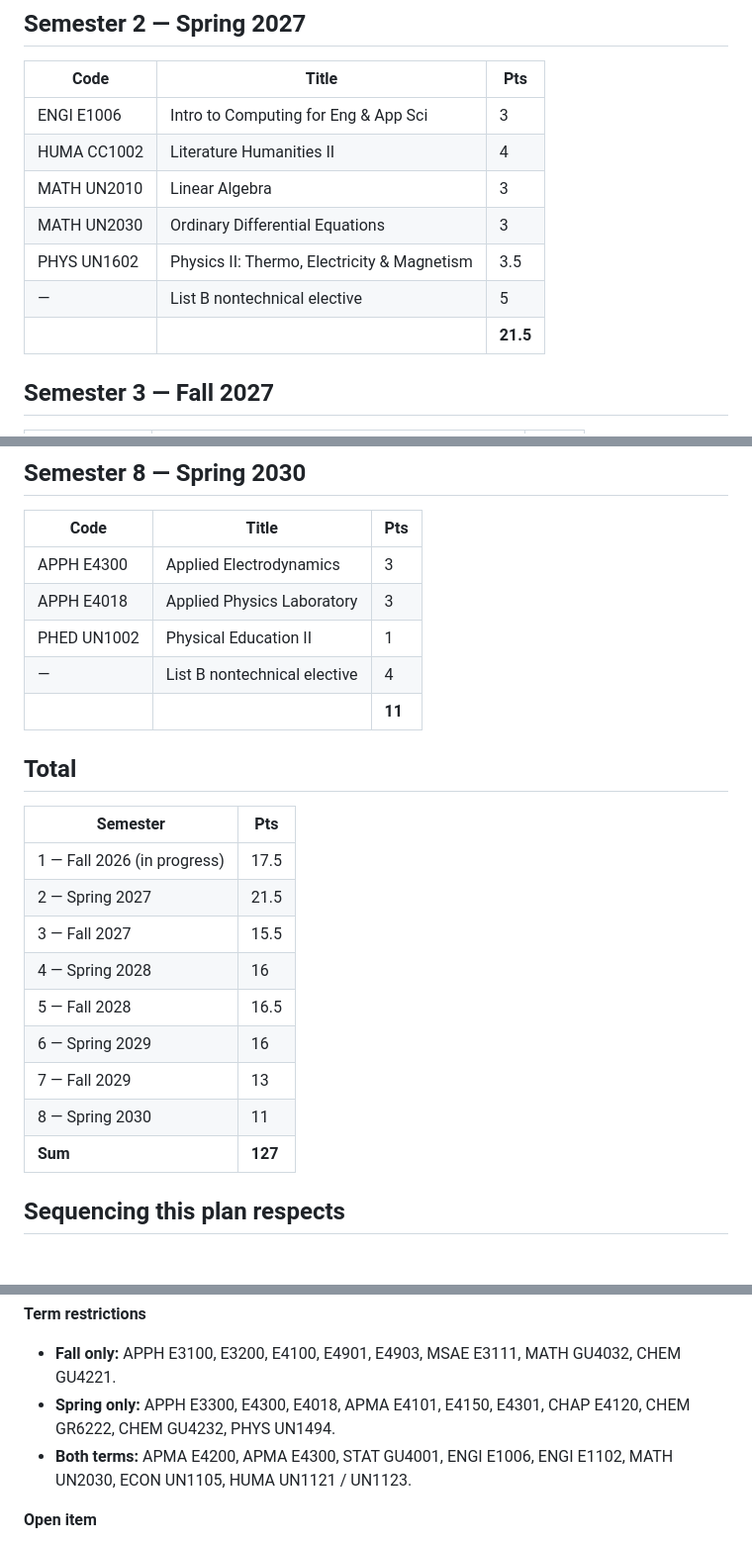
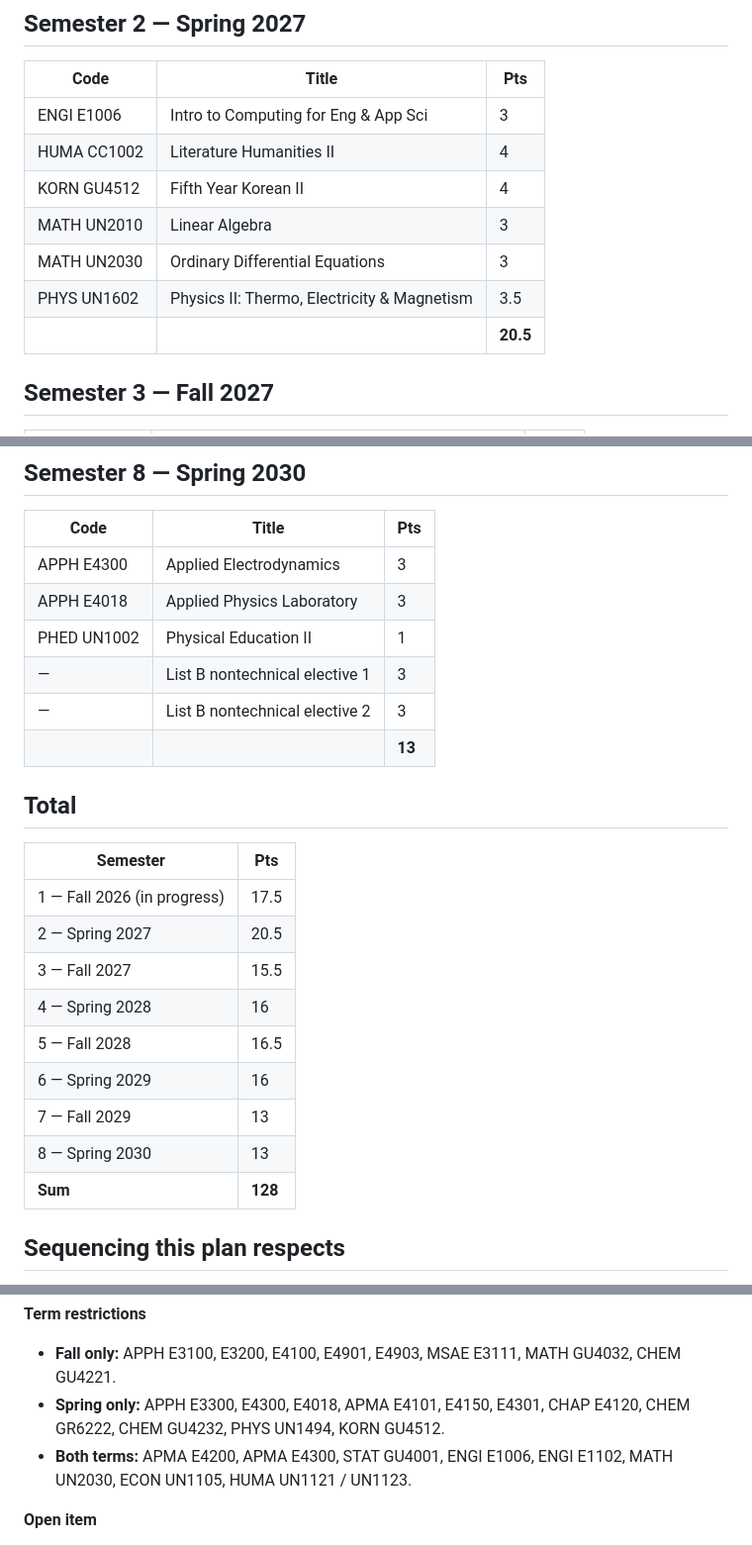
Before and after one commit to jonaschoi0521-v2/chemical-physics-roadmap, a Markdown page: data/requirement/applied-physics-semester-plan.md, 3 parts joined by grey strips. Shown at 99% size. GitHub-like rendering; blank space fills up the shorter version.

Commit message:
AP plan: Korean GU4512 in Sem 2, split Sem 8 List B into two electives
Sem 2's 5-pt List B placeholder becomes KORN GU4512 Fifth Year Korean II
(4 pts, spring only per the registrar, no prerequisites listed) -> 20.5.
Sem 8's 4-pt placeholder becomes two 3-pt List B electives -> 13.
Sum 127 -> 128. Added KORN GU4512 to the spring-only list.

Co-Authored-By: Claude Opus 5 <noreply@anthropic.com>

```diff
--- a/data/requirement/applied-physics-semester-plan.md
+++ b/data/requirement/applied-physics-semester-plan.md
@@ -23,11 +23,11 @@ Terms and prerequisites verified against `doc.sis.columbia.edu`, 2026-11-12.
 |---|---|---|
 | ENGI E1006 | Intro to Computing for Eng & App Sci | 3 |
 | HUMA CC1002 | Literature Humanities II | 4 |
+| KORN GU4512 | Fifth Year Korean II | 4 |
 | MATH UN2010 | Linear Algebra | 3 |
 | MATH UN2030 | Ordinary Differential Equations | 3 |
 | PHYS UN1602 | Physics II: Thermo, Electricity & Magnetism | 3.5 |
-| — | List B nontechnical elective | 5 |
-| | | **21.5** |
+| | | **20.5** |
 
 ## Semester 3 — Fall 2027
 
@@ -92,22 +92,23 @@ Terms and prerequisites verified against `doc.sis.columbia.edu`, 2026-11-12.
 | APPH E4300 | Applied Electrodynamics | 3 |
 | APPH E4018 | Applied Physics Laboratory | 3 |
 | PHED UN1002 | Physical Education II | 1 |
-| — | List B nontechnical elective | 4 |
-| | | **11** |
+| — | List B nontechnical elective 1 | 3 |
+| — | List B nontechnical elective 2 | 3 |
+| | | **13** |
 
 ## Total
 
 | Semester | Pts |
 |---|---|
 | 1 — Fall 2026 (in progress) | 17.5 |
-| 2 — Spring 2027 | 21.5 |
+| 2 — Spring 2027 | 20.5 |
 | 3 — Fall 2027 | 15.5 |
 | 4 — Spring 2028 | 16 |
 | 5 — Fall 2028 | 16.5 |
 | 6 — Spring 2029 | 16 |
 | 7 — Fall 2029 | 13 |
-| 8 — Spring 2030 | 11 |
-| **Sum** | **127** |
+| 8 — Spring 2030 | 13 |
+| **Sum** | **128** |
 
 ## Sequencing this plan respects
 
@@ -130,7 +131,7 @@ Terms and prerequisites verified against `doc.sis.columbia.edu`, 2026-11-12.
 - **Fall only:** APPH E3100, E3200, E4100, E4901, E4903, MSAE E3111,
   MATH GU4032, CHEM GU4221.
 - **Spring only:** APPH E3300, E4300, E4018, APMA E4101, E4150, E4301,
-  CHAP E4120, CHEM GR6222, CHEM GU4232, PHYS UN1494.
+  CHAP E4120, CHEM GR6222, CHEM GU4232, PHYS UN1494, KORN GU4512.
 - **Both terms:** APMA E4200, APMA E4300, STAT GU4001, ENGI E1006, ENGI E1102,
   MATH UN2030, ECON UN1105, HUMA UN1121 / UN1123.
 
```
